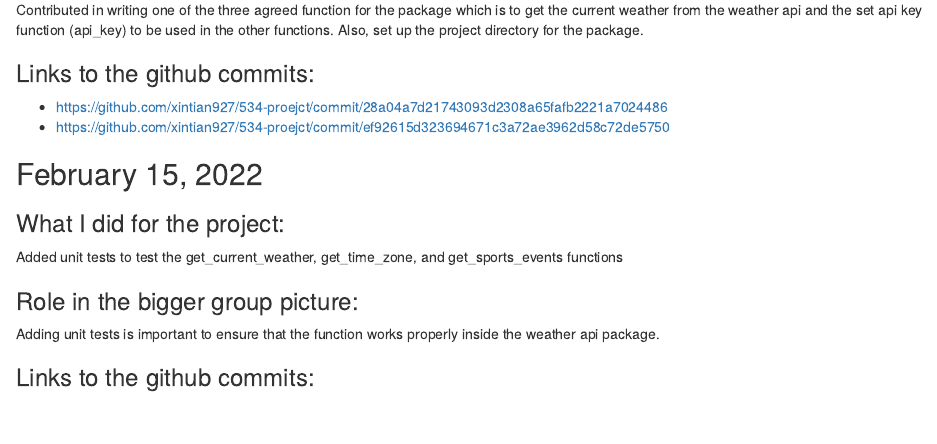
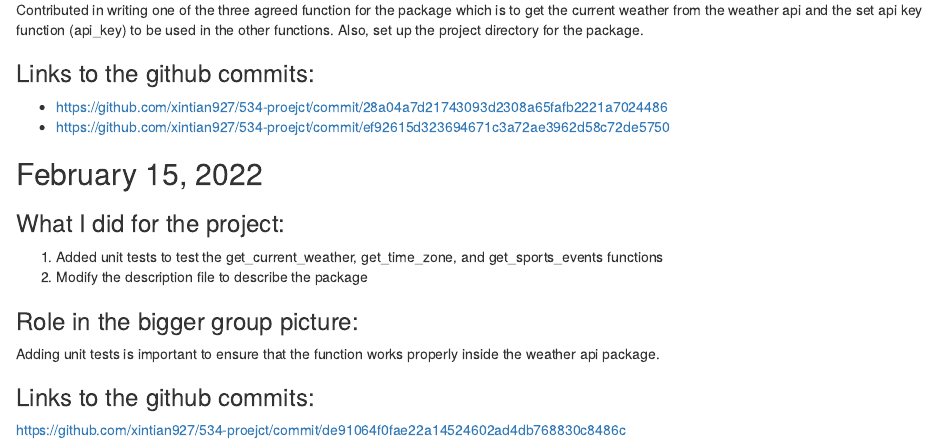
Before and after one commit to anqiubc/R-package-wrapper-to-the-weather-API, an R Markdown document (notebook_evelyn.Rmd): the page in a window 1100 px wide, from 900 px down. Rendered offline with R 4.5, knitr and Pandoc, with nearby package versions.

Commit message:
add commit link to notebook

```diff
--- a/notebook_evelyn.Rmd
+++ b/notebook_evelyn.Rmd
@@ -42,9 +42,11 @@ Contributed in writing one of the three agreed function for the package which is
 
 ## February 15, 2022
 ### What I did for the project:
-Added unit tests to test the get_current_weather, get_time_zone, and get_sports_events functions
+1. Added unit tests to test the get_current_weather, get_time_zone, and get_sports_events functions
+2. Modify the description file to describe the package
 
 ### Role in the bigger group picture:
 Adding unit tests is important to ensure that the function works properly inside the weather api package.
 
 ### Links to the github commits:
+https://github.com/xintian927/534-proejct/commit/de91064f0fae22a14524602ad4db768830c8486c
```
